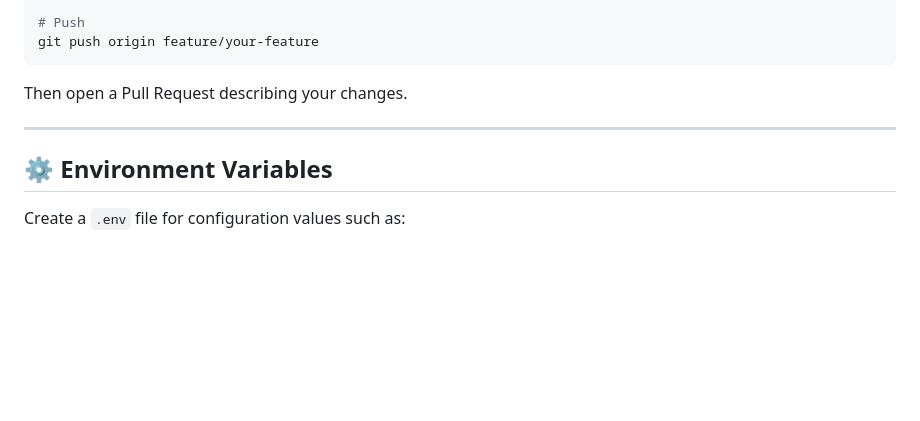
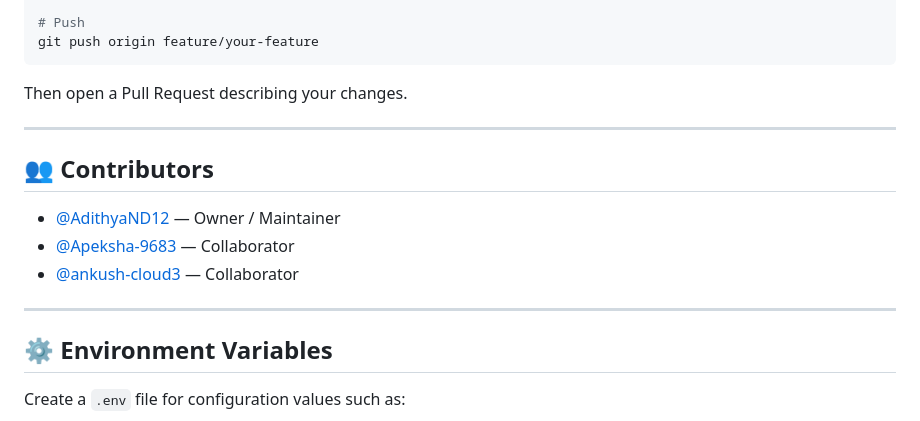
Before and after one commit to AdithyaND12/Full-stack-project-, a Markdown page: README.md, the part around the change. GitHub-like rendering; blank space fills up the shorter version.

Commit message:
Add contributors to README

```diff
--- a/README.md
+++ b/README.md
@@ -390,6 +390,14 @@ Then open a Pull Request describing your changes.
 
 ---
 
+## 👥 Contributors
+
+* [@AdithyaND12](https://github.com/AdithyaND12) — Owner / Maintainer
+* [@Apeksha-9683](https://github.com/Apeksha-9683) — Collaborator
+* [@ankush-cloud3](https://github.com/ankush-cloud3) — Collaborator
+
+---
+
 ## ⚙️ Environment Variables
 
 Create a `.env` file for configuration values such as:
```
